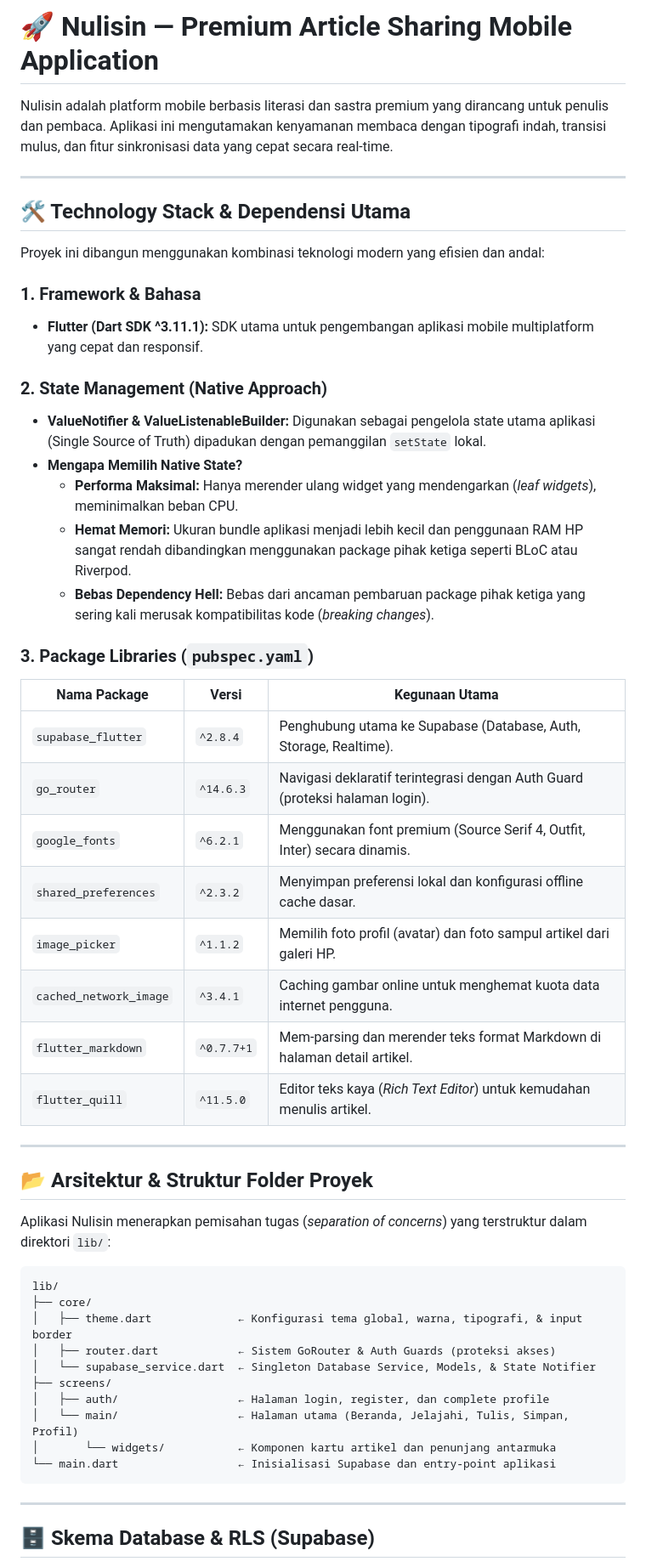
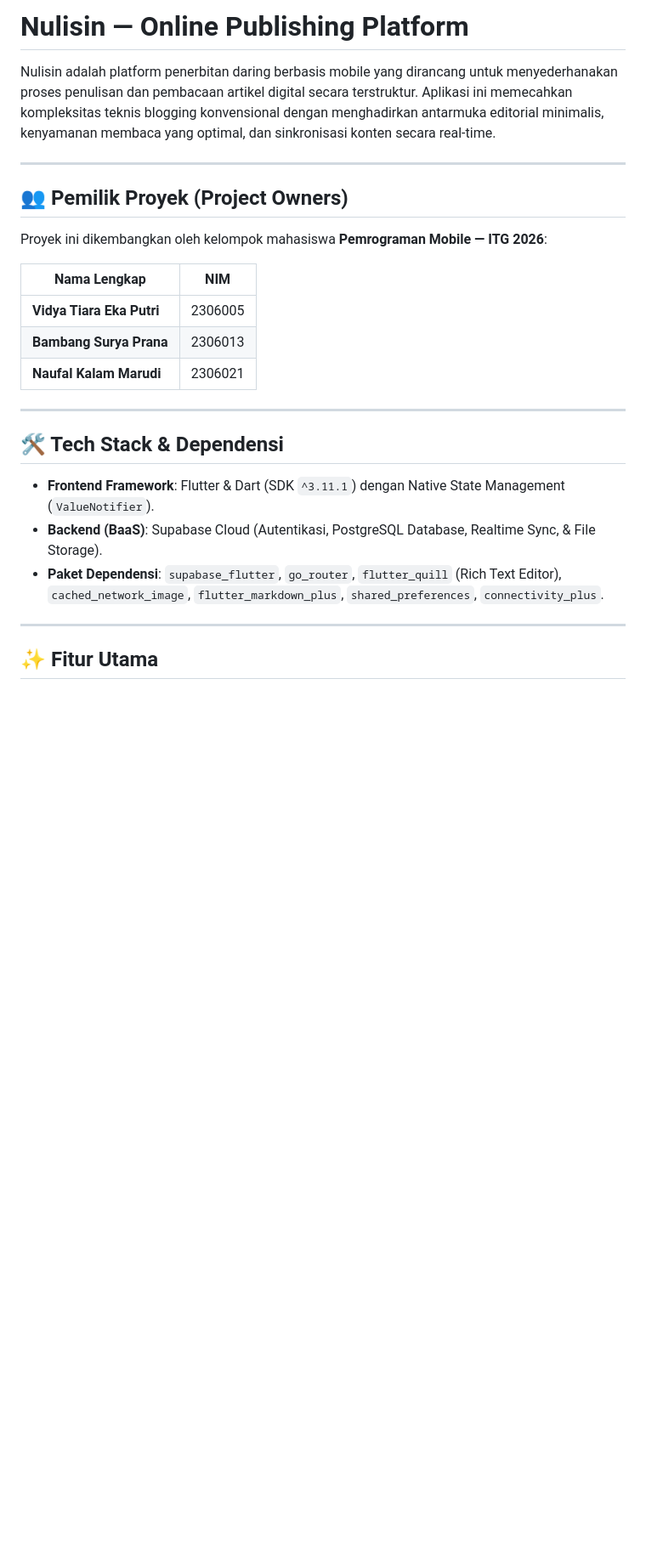
Before and after one commit to solHeathcliff/Nulisin, a Markdown page: README.md, the part around one of its changes. Shown at 85% size. GitHub-like rendering; blank space fills up the shorter version.

````diff
--- a/README.md
+++ b/README.md
@@ -1,55 +1,27 @@
-# 🚀 Nulisin — Premium Article Sharing Mobile Application
+# Nulisin — Online Publishing Platform
 
-Nulisin adalah platform mobile berbasis literasi dan sastra premium yang dirancang untuk penulis dan pembaca. Aplikasi ini mengutamakan kenyamanan membaca dengan tipografi indah, transisi mulus, dan fitur sinkronisasi data yang cepat secara real-time.
+Nulisin adalah platform penerbitan daring berbasis mobile yang dirancang untuk menyederhanakan proses penulisan dan pembacaan artikel digital secara terstruktur. Aplikasi ini memecahkan kompleksitas teknis blogging konvensional dengan menghadirkan antarmuka editorial minimalis, kenyamanan membaca yang optimal, dan sinkronisasi konten secara real-time.
 
 ---
 
-## 🛠️ Technology Stack & Dependensi Utama
+## 👥 Pemilik Proyek (Project Owners)
+Proyek ini dikembangkan oleh kelompok mahasiswa **Pemrograman Mobile — ITG 2026**:
 
-Proyek ini dibangun menggunakan kombinasi teknologi modern yang efisien dan andal:
-
-### 1. Framework & Bahasa
-*   **Flutter (Dart SDK ^3.11.1):** SDK utama untuk pengembangan aplikasi mobile multiplatform yang cepat dan responsif.
-
-### 2. State Management (Native Approach)
-*   **ValueNotifier & ValueListenableBuilder:** Digunakan sebagai pengelola state utama aplikasi (Single Source of Truth) dipadukan dengan pemanggilan `setState` lokal.
-*   **Mengapa Memilih Native State?**
-    *   **Performa Maksimal:** Hanya merender ulang widget yang mendengarkan (*leaf widgets*), meminimalkan beban CPU.
-    *   **Hemat Memori:** Ukuran bundle aplikasi menjadi lebih kecil dan penggunaan RAM HP sangat rendah dibandingkan menggunakan package pihak ketiga seperti BLoC atau Riverpod.
-    *   **Bebas Dependency Hell:** Bebas dari ancaman pembaruan package pihak ketiga yang sering kali merusak kompatibilitas kode (*breaking changes*).
-
-### 3. Package Libraries (`pubspec.yaml`)
-| Nama Package | Versi | Kegunaan Utama |
-|---|---|---|
-| `supabase_flutter` | `^2.8.4` | Penghubung utama ke Supabase (Database, Auth, Storage, Realtime). |
-| `go_router` | `^14.6.3` | Navigasi deklaratif terintegrasi dengan Auth Guard (proteksi halaman login). |
-| `google_fonts` | `^6.2.1` | Menggunakan font premium (Source Serif 4, Outfit, Inter) secara dinamis. |
-| `shared_preferences` | `^2.3.2` | Menyimpan preferensi lokal dan konfigurasi offline cache dasar. |
-| `image_picker` | `^1.1.2` | Memilih foto profil (avatar) dan foto sampul artikel dari galeri HP. |
-| `cached_network_image` | `^3.4.1` | Caching gambar online untuk menghemat kuota data internet pengguna. |
-| `flutter_markdown` | `^0.7.7+1` | Mem-parsing dan merender teks format Markdown di halaman detail artikel. |
-| `flutter_quill` | `^11.5.0` | Editor teks kaya (*Rich Text Editor*) untuk kemudahan menulis artikel. |
+| Nama Lengkap | NIM |
+|---|---|
+| **Vidya Tiara Eka Putri** | 2306005 |
+| **Bambang Surya Prana** | 2306013 |
+| **Naufal Kalam Marudi** | 2306021 |
 
 ---
 
-## 📂 Arsitektur & Struktur Folder Proyek
+## 🛠️ Tech Stack & Dependensi
 
-Aplikasi Nulisin menerapkan pemisahan tugas (*separation of concerns*) yang terstruktur dalam direktori `lib/`:
-
-```
-lib/
-├── core/
-│   ├── theme.dart             ← Konfigurasi tema global, warna, tipografi, & input border
-│   ├── router.dart            ← Sistem GoRouter & Auth Guards (proteksi akses)
-│   └── supabase_service.dart  ← Singleton Database Service, Models, & State Notifier
-├── screens/
-│   ├── auth/                  ← Halaman login, register, dan complete profile
-│   └── main/                  ← Halaman utama (Beranda, Jelajahi, Tulis, Simpan, Profil)
-│       └── widgets/           ← Komponen kartu artikel dan penunjang antarmuka
-└── main.dart                  ← Inisialisasi Supabase dan entry-point aplikasi
-```
+*   **Frontend Framework**: Flutter & Dart (SDK `^3.11.1`) dengan Native State Management (`ValueNotifier`).
+*   **Backend (BaaS)**: Supabase Cloud (Autentikasi, PostgreSQL Database, Realtime Sync, & File Storage).
+*   **Paket Dependensi**: `supabase_flutter`, `go_router`, `flutter_quill` (Rich Text Editor), `cached_network_image`, `flutter_markdown_plus`, `shared_preferences`, `connectivity_plus`.
 
 ---
 
-## 🗄️ Skema Database & RLS (Supabase)
+## ✨ Fitur Utama
 
````
Also changed, not shown: other parts of README.md (+54 -89 lines).
